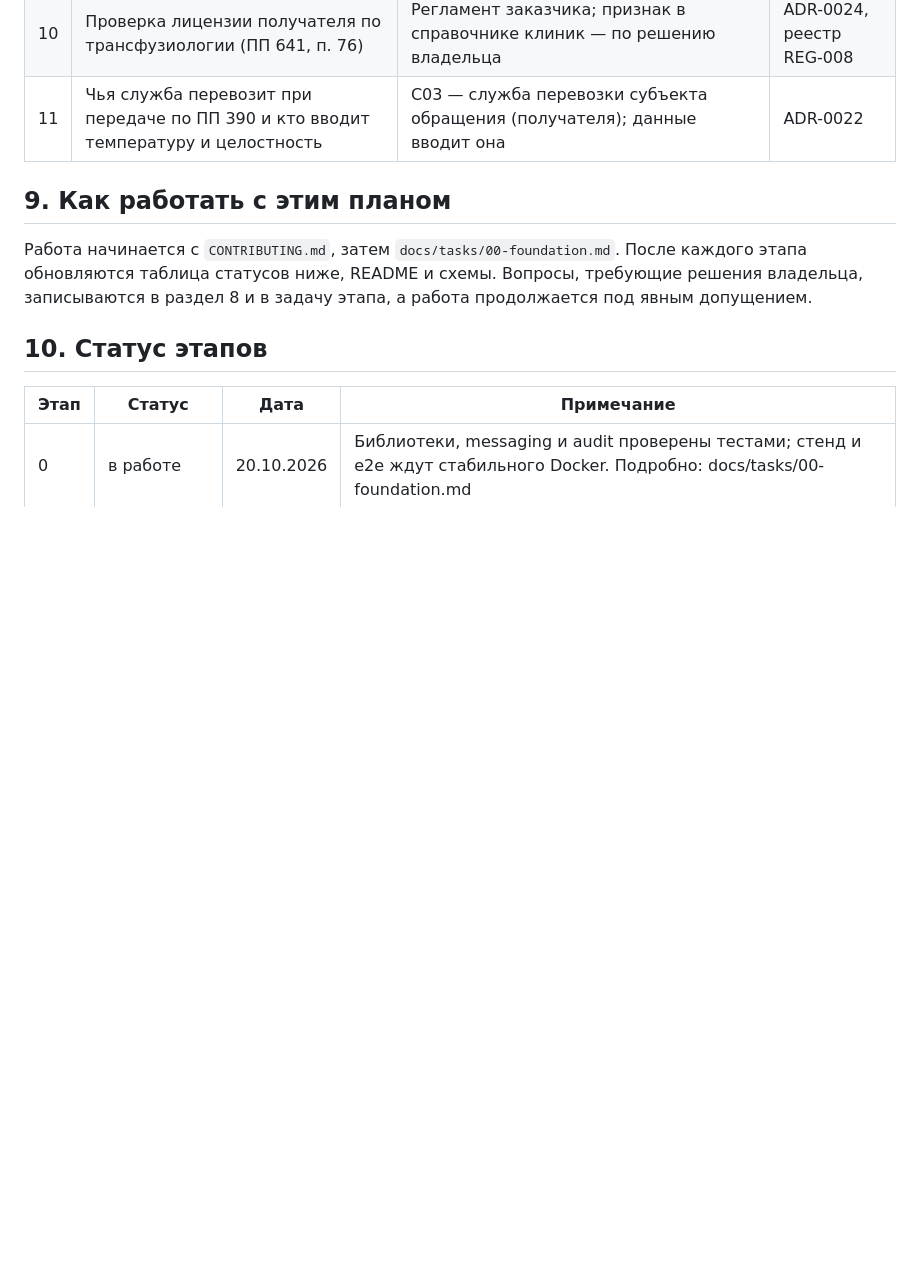
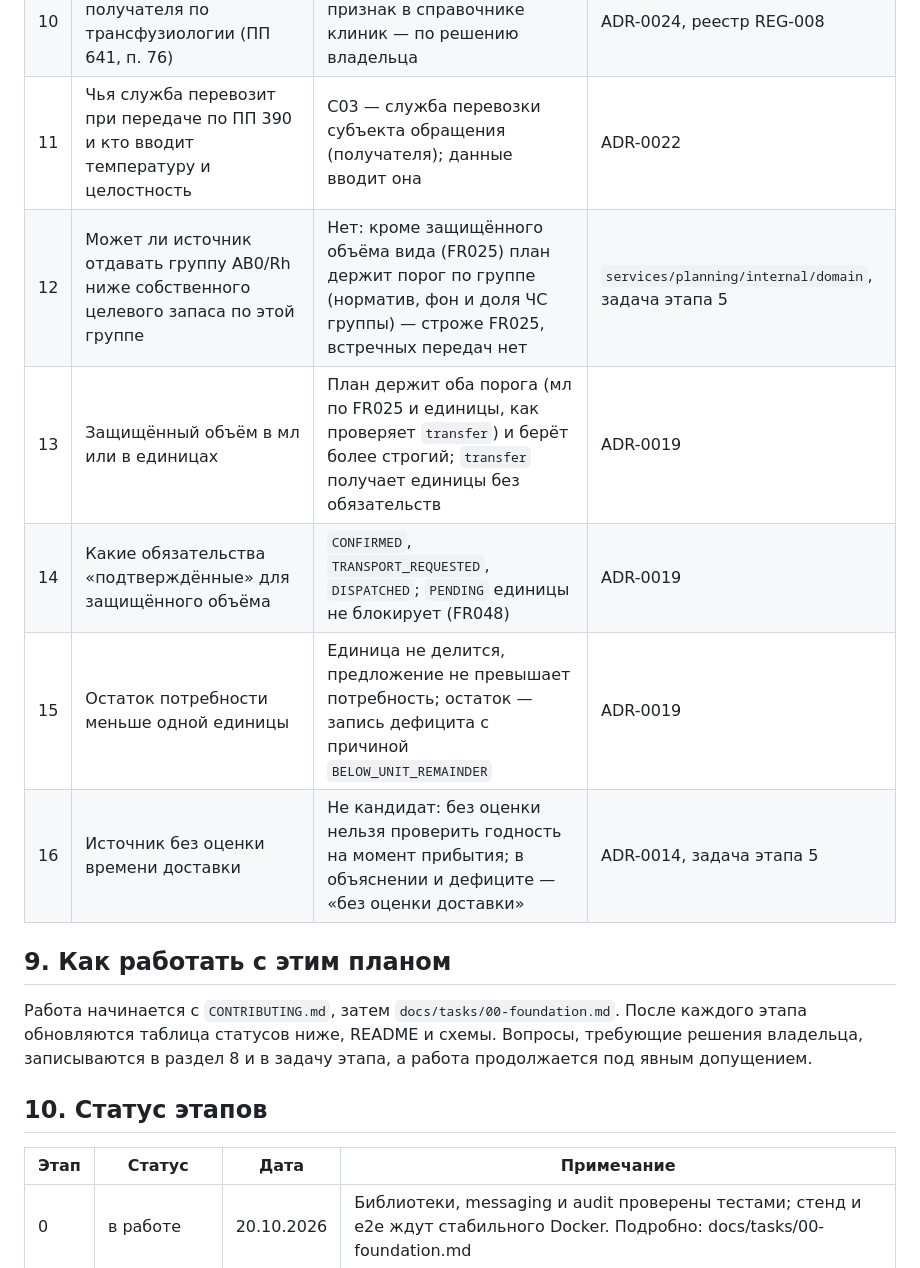
Before and after one commit to AlchemistBro/blood-supply-pet, a Markdown page: docs/PLAN.md, the part around the change. GitHub-like rendering; blank space fills up the shorter version.

Commit message:
Этап 5: допущения домена planning в вопросах владельцу, отметки выполненного в задаче этапа

```diff
--- a/docs/PLAN.md
+++ b/docs/PLAN.md
@@ -166,6 +166,11 @@ Keycloak, OpenTelemetry Collector + `grafana/otel-lgtm`, Nginx (compose) / ingre
 | 9 | Применимость приказа № 1073н (сроки и форма акта передачи) после 01.09.2025 | Акт передачи — орг. мера заказчика, система его не формирует | ADR-0024 |
 | 10 | Проверка лицензии получателя по трансфузиологии (ПП 641, п. 76) | Регламент заказчика; признак в справочнике клиник — по решению владельца | ADR-0024, реестр REG-008 |
 | 11 | Чья служба перевозит при передаче по ПП 390 и кто вводит температуру и целостность | C03 — служба перевозки субъекта обращения (получателя); данные вводит она | ADR-0022 |
+| 12 | Может ли источник отдавать группу AB0/Rh ниже собственного целевого запаса по этой группе | Нет: кроме защищённого объёма вида (FR025) план держит порог по группе (норматив, фон и доля ЧС группы) — строже FR025, встречных передач нет | `services/planning/internal/domain`, задача этапа 5 |
+| 13 | Защищённый объём в мл или в единицах | План держит оба порога (мл по FR025 и единицы, как проверяет `transfer`) и берёт более строгий; `transfer` получает единицы без обязательств | ADR-0019 |
+| 14 | Какие обязательства «подтверждённые» для защищённого объёма | `CONFIRMED`, `TRANSPORT_REQUESTED`, `DISPATCHED`; `PENDING` единицы не блокирует (FR048) | ADR-0019 |
+| 15 | Остаток потребности меньше одной единицы | Единица не делится, предложение не превышает потребность; остаток — запись дефицита с причиной `BELOW_UNIT_REMAINDER` | ADR-0019 |
+| 16 | Источник без оценки времени доставки | Не кандидат: без оценки нельзя проверить годность на момент прибытия; в объяснении и дефиците — «без оценки доставки» | ADR-0014, задача этапа 5 |
 
 ## 9. Как работать с этим планом
 
```
Also changed, not shown: docs/tasks/05-planning.md (+9 -4 lines).
